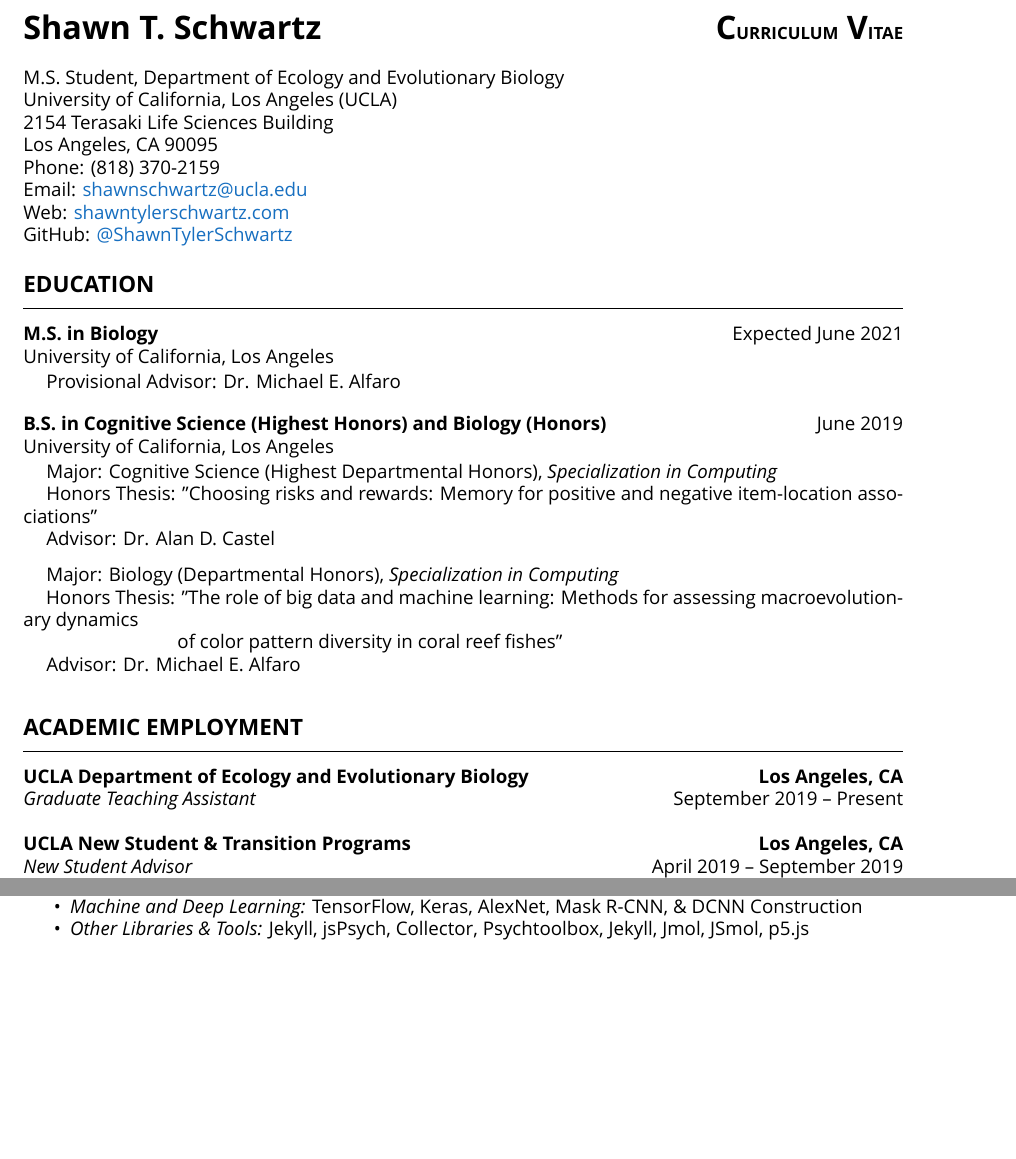
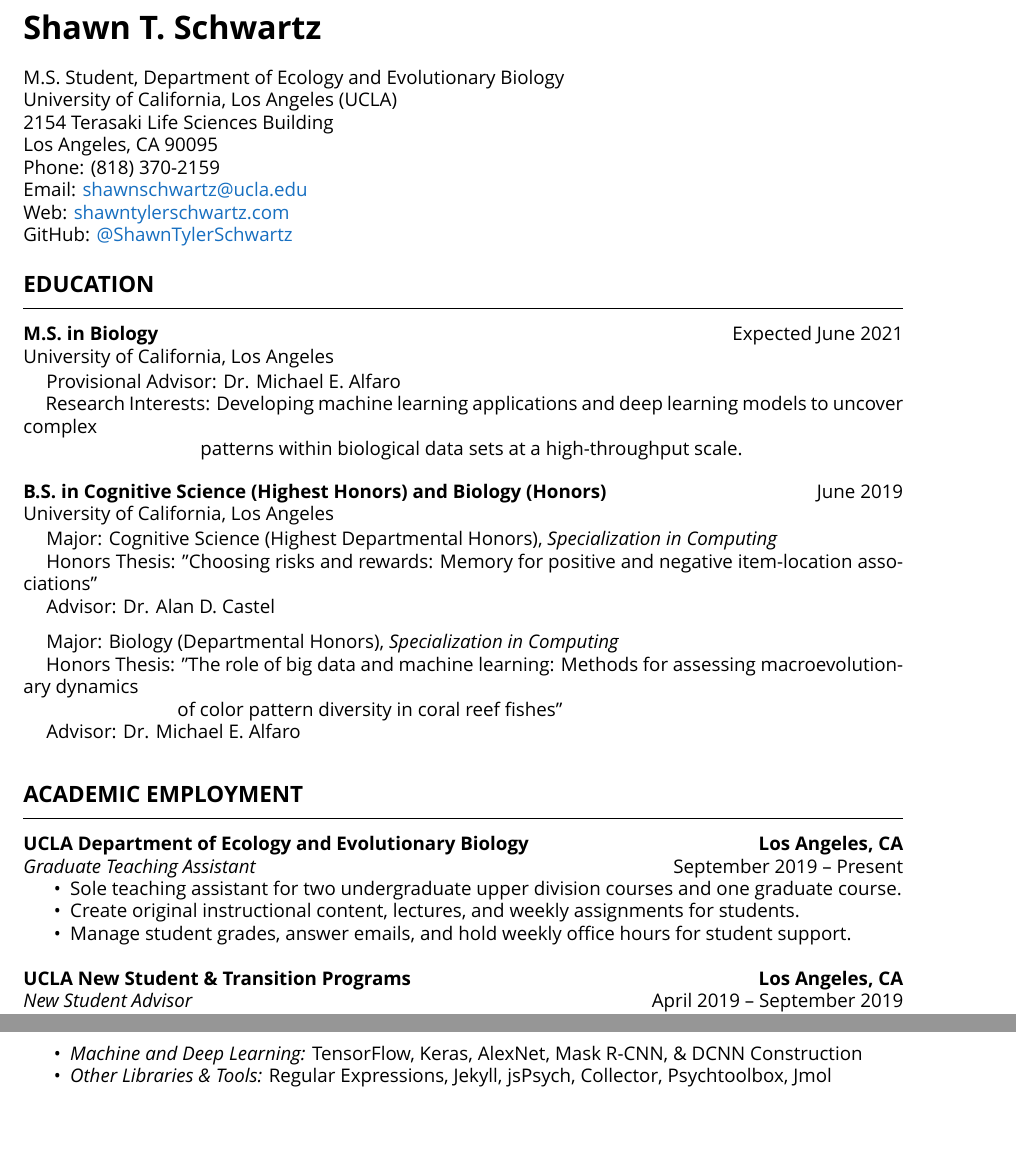
Before and after one commit to ShawnTylerSchwartz/Shawn-Schwartz-CV-RESUME, a LaTeX CV (Shawn-T-Schwartz-CV.tex, which reads sections/academic-employment.tex, sections/education.tex, sections/header.tex): two parts of pages 1 and 4 of 8 before the commit and two parts of pages 1 and 5 of 8 after it, joined at a grey line, cut so that both start at the same text, the shorter picture padded with empty space. Compiled offline with XeLaTeX; a missing font is replaced by an installed copy or a similar font.

Commit message:
January clean up

```diff
--- a/sections/academic-employment.tex
+++ b/sections/academic-employment.tex
@@ -4,6 +4,11 @@
 \vspace{\lowerv}
 {\bf UCLA Department of Ecology and Evolutionary Biology \hfill Los Angeles, CA} \\
 {\it Graduate Teaching Assistant} \hfill September 2019 \textendash\ Present
+\begin{itemize} \itemsep -2pt
+	\item Sole teaching assistant for two undergraduate upper division courses and one graduate course.
+	\item Create original instructional content, lectures, and weekly assignments for students.
+	\item Manage student grades, answer emails, and hold weekly office hours for student support.
+\end{itemize}
 
 {\bf UCLA New Student \& Transition Programs \hfill Los Angeles, CA} \\
 {\it New Student Advisor} \hfill April 2019 \textendash\ September 2019
--- a/sections/education.tex
+++ b/sections/education.tex
@@ -5,7 +5,9 @@
 {\bf M.S. in Biology} \hfill Expected June 2021\\
 University of California, Los Angeles
 	\vspace{0.5mm}
-	\\ \hspace*{0.34cm} Provisional Advisor: Dr. Michael E. Alfaro
+	\\ \hspace*{0.34cm} Provisional Advisor: Dr. Michael E. Alfaro \\
+	\hspace*{0.34cm} Research Interests: Developing machine learning applications and deep learning models to uncover complex \\
+	\hspace*{3.23cm} patterns within biological data sets at a high-throughput scale.
 
 \vspace{-0.5mm}
 {\bf B.S. in Cognitive Science (Highest Honors) and Biology (Honors)} \hfill June 2019 \\
--- a/sections/header.tex
+++ b/sections/header.tex
@@ -1,4 +1,4 @@
-{\LARGE \bf Shawn T. Schwartz} \hfill {\LARGE \bf C{\small URRICULUM} V{\small ITAE}} \\ \\
+{\LARGE \bf Shawn T. Schwartz} \\ \\
 M.S. Student, Department of Ecology and Evolutionary Biology \\
 University of California, Los Angeles (UCLA) \\
 2154 Terasaki Life Sciences Building \\
--- a/sections/technical-and-laboratory-skills.tex
+++ b/sections/technical-and-laboratory-skills.tex
@@ -4,7 +4,7 @@
 \vspace{\lowerv}
 {\bf Programming (11 Years of Experience)}
 \begin{itemize} \itemsep -2pt
-	\item {\sl Fluent in} C++, Python, MATLAB, R, Java, PHP, HTML5, CSS3, JavaScript, SQL
+	\item C++, Python, MATLAB, R, Java, PHP, HTML5, CSS3, JavaScript, SQL
 	\item {\sl Machine and Deep Learning:} TensorFlow, Keras, AlexNet, Mask R-CNN, \& DCNN Construction
-	\item {\sl Other Libraries \& Tools:} Jekyll, jsPsych, Collector, Psychtoolbox, Jekyll, Jmol, JSmol, p5.js
+	\item {\sl Other Libraries \& Tools:} Regular Expressions, Jekyll, jsPsych, Collector, Psychtoolbox, Jmol
 \end{itemize}
```
Also changed, not shown: Shawn-T-Schwartz-CV.tex (+1 -1 lines), sections/leadership-and-academic-service.tex (+1 -3 lines), sections/research-experience.tex (+1 -3 lines), sections/teaching-experience.tex (+1 -1 lines), sections/undergraduates-mentored.tex (+1 -1 lines), Shawn-T-Schwartz-CV.pdf, sections/technical-and-laboratory-skills.tex (2 more changed lines).
